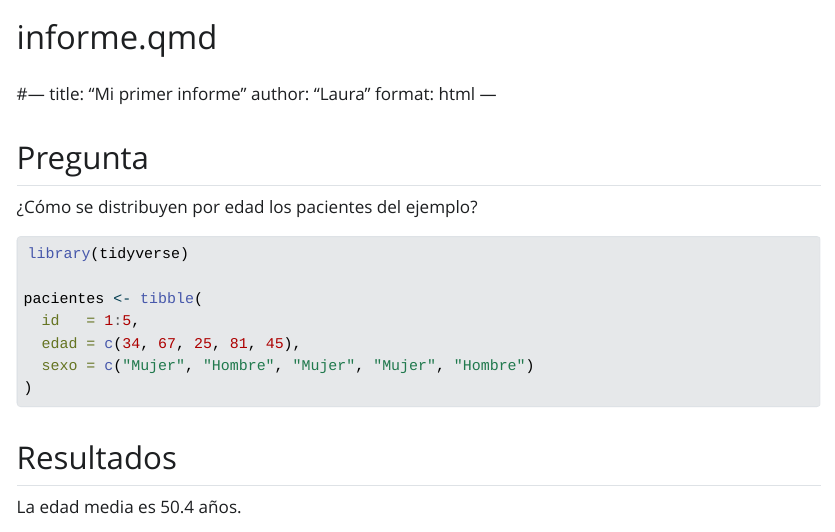
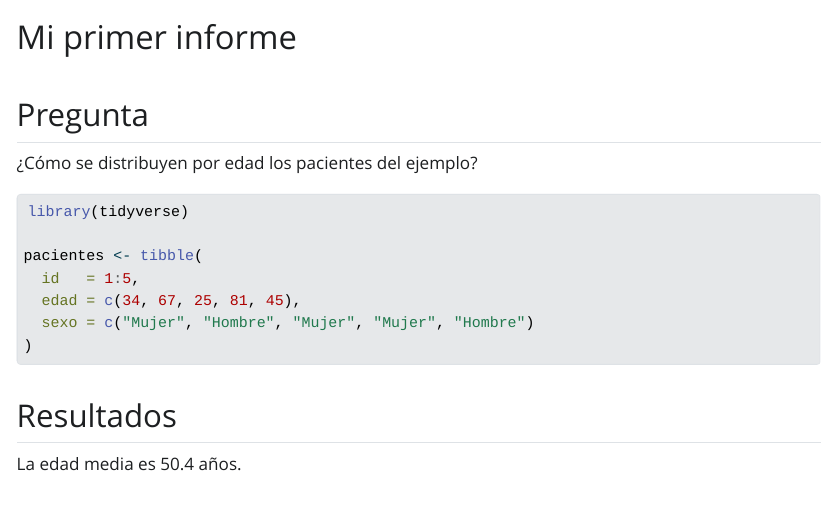
Before and after one commit to laescl/prueba-quarto, a Quarto document (informe.qmd): the page in a window 1100 px wide, from its top. The pictures show the output file informe.html that the author committed with the source, opened offline; Quarto's library style sheets are replaced by a plain one without menus.

Commit message:
Corrección del título

```diff
--- a/informe.qmd
+++ b/informe.qmd
@@ -1,15 +1,8 @@
 ---
-title: "informe.qmd"
+title: "Mi primer informe"
 format: html
 editor: visual
 ---
-
-#---
-title: "Mi primer informe"
-author: "Laura"
-format: html
----
-
 ## Pregunta
 
 ¿Cómo se distribuyen por edad los pacientes del ejemplo?
```
Also changed, not shown: informe.html.
